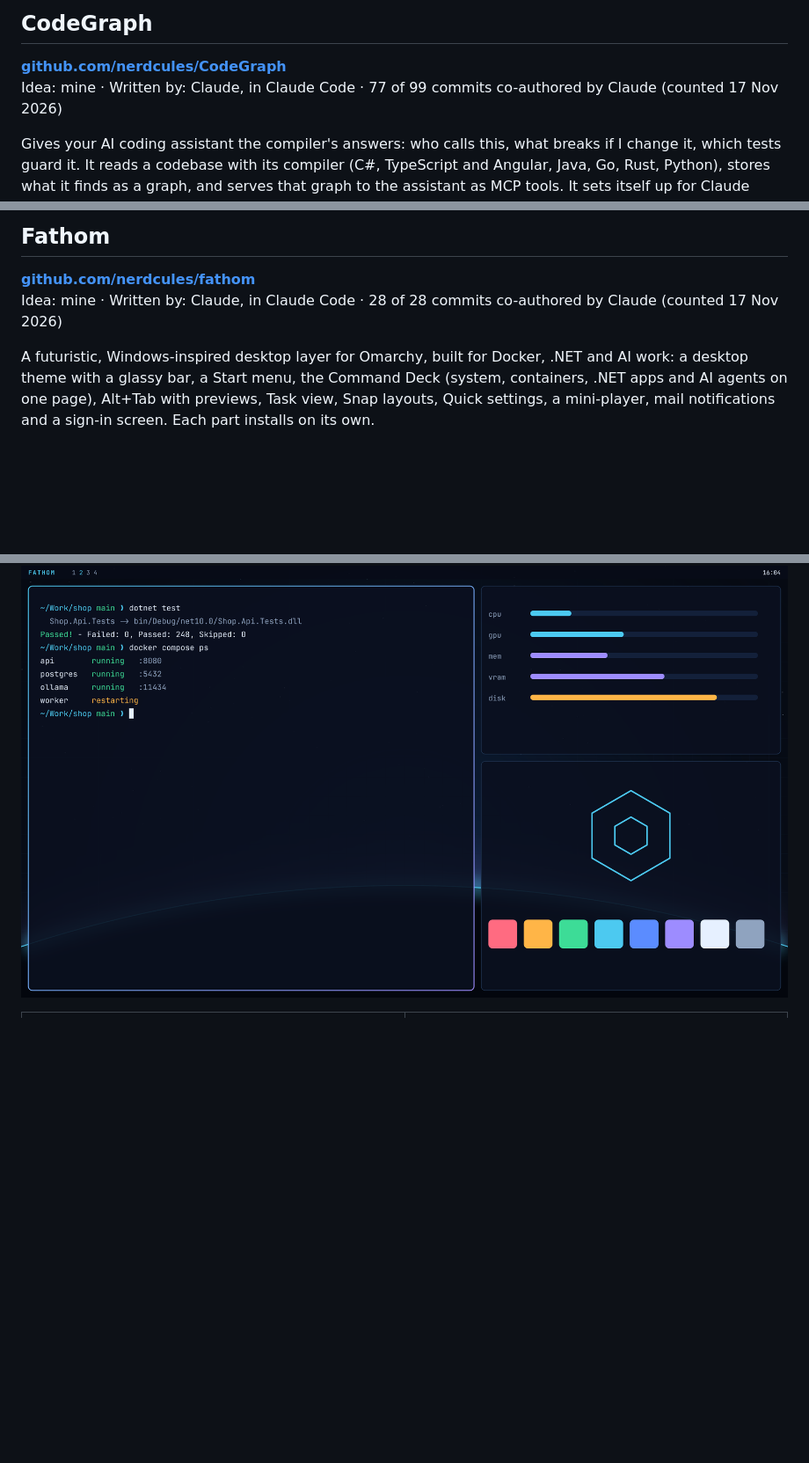
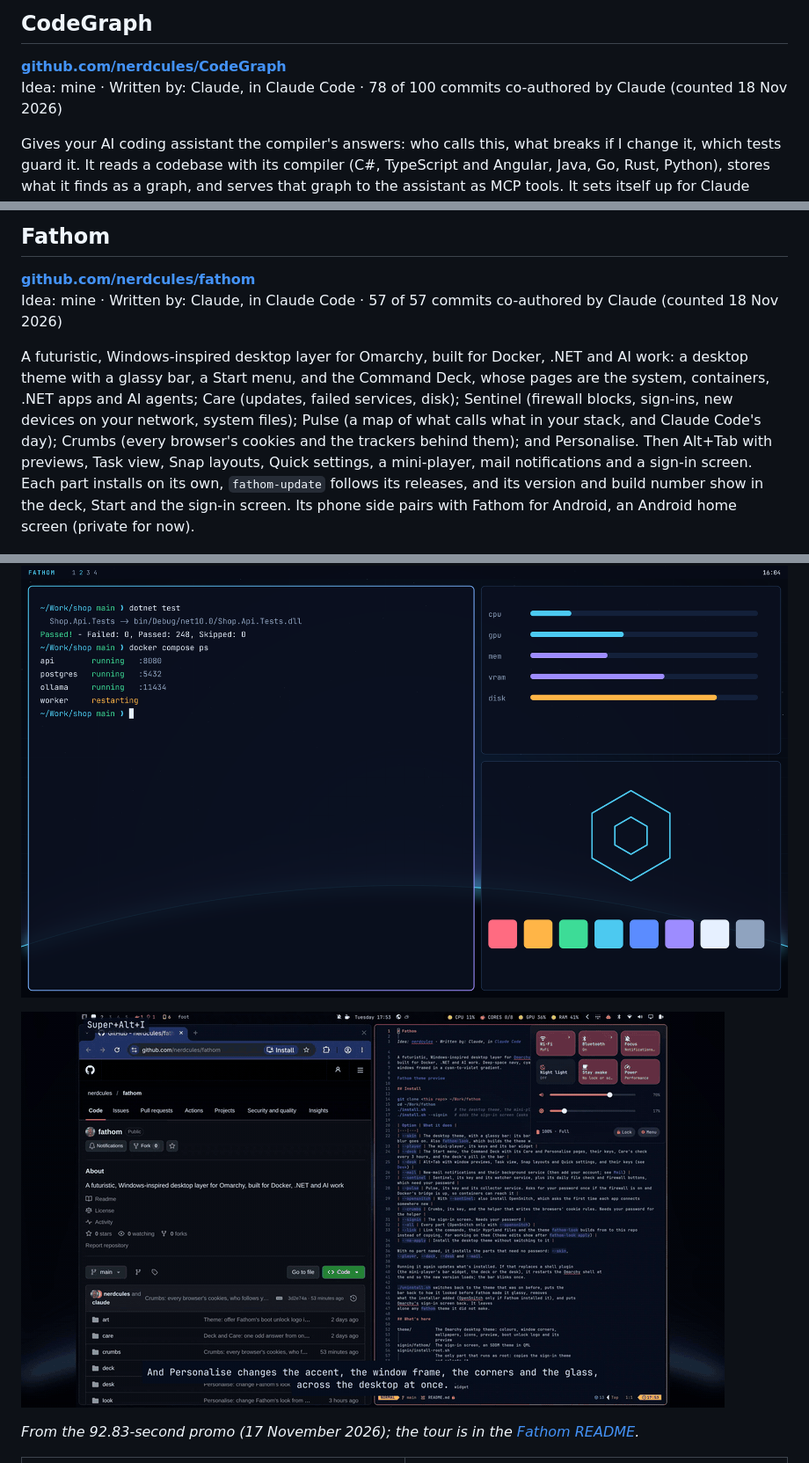
Before and after one commit to nerdcules/nerdcules, a Markdown page: README.md, 3 parts joined by grey strips. Shown at 88% size. Rendered like a GitHub page; pictures changed too: images/fathom-promo.gif (added); blank space fills up the shorter version.

```diff
--- a/README.md
+++ b/README.md
@@ -21,7 +21,7 @@ A directory of my public projects: tools for AI coding assistants, and desktop a
 ## CodeGraph
 
 **[github.com/nerdcules/CodeGraph](https://github.com/nerdcules/CodeGraph)**
-Idea: mine · Written by: Claude, in Claude Code · 77 of 99 commits co-authored by Claude (counted 17 Nov 2026)
+Idea: mine · Written by: Claude, in Claude Code · 78 of 100 commits co-authored by Claude (counted 18 Nov 2026)
 
 Gives your AI coding assistant the compiler's answers: who calls this, what breaks if I change it,
 which tests guard it. It reads a codebase with its compiler (C#, TypeScript and Angular, Java, Go,
@@ -65,14 +65,24 @@ same files is refused by name. Linux, macOS and Windows share one ledger.
 ## Fathom
 
 **[github.com/nerdcules/fathom](https://github.com/nerdcules/fathom)**
-Idea: mine · Written by: Claude, in Claude Code · 28 of 28 commits co-authored by Claude (counted 17 Nov 2026)
+Idea: mine · Written by: Claude, in Claude Code · 57 of 57 commits co-authored by Claude (counted 18 Nov 2026)
 
 A futuristic, Windows-inspired desktop layer for Omarchy, built for Docker, .NET and AI work:
-a desktop theme with a glassy bar, a Start menu, the Command Deck (system, containers, .NET apps and
-AI agents on one page), Alt+Tab with previews, Task view, Snap layouts, Quick settings, a
-mini-player, mail notifications and a sign-in screen. Each part installs on its own.
+a desktop theme with a glassy bar, a Start menu, and the Command Deck, whose pages are the system,
+containers, .NET apps and AI agents; Care (updates, failed services, disk); Sentinel (firewall
+blocks, sign-ins, new devices on your network, system files); Pulse (a map of what calls what in your
+stack, and Claude Code's day); Crumbs (every browser's cookies and the trackers behind them); and
+Personalise. Then Alt+Tab with previews, Task view, Snap layouts, Quick settings, a mini-player, mail
+notifications and a sign-in screen. Each part installs on its own, `fathom-update` follows its
+releases, and its version and build number show in the deck, Start and the sign-in screen. Its phone side pairs with Fathom for Android, an
+Android home screen (private for now).
 
 ![Fathom desktop](images/fathom-desktop.png)
+
+[![Personalise changing Fathom's accent and corners, from the promo](images/fathom-promo.gif)](https://github.com/nerdcules/fathom#promo)
+
+*From the 92.83-second promo (17 November 2026); the tour is in the
+[Fathom README](https://github.com/nerdcules/fathom#promo).*
 
 <table><tr>
 <td width="50%"><img src="images/fathom-start.jpg" alt="Fathom Start menu"></td>
```
Also changed, not shown: other parts of README.md (+11 -5 lines), images/fathom-care.jpg (added), images/fathom-crumbs.jpg (added), 1 other file.
